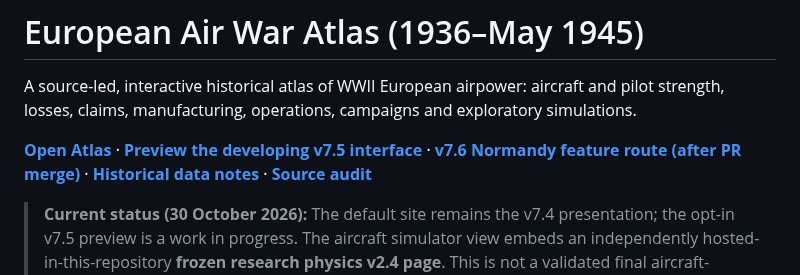
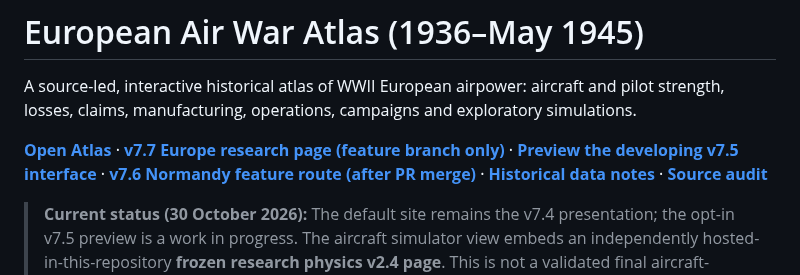
Before and after one commit to hound83/ww2-airwar, a Markdown page: README.md, the part around the change. Drawn GitHub-style.

Commit message:
docs(v7.7): link stacked European Air War research route without claiming deployment

```diff
--- a/README.md
+++ b/README.md
@@ -2,7 +2,7 @@
 
 A source-led, interactive historical atlas of WWII European airpower: aircraft and pilot strength, losses, claims, manufacturing, operations, campaigns and exploratory simulations.
 
-**[Open Atlas](https://hound83.github.io/ww2-airwar/)** · **[Preview the developing v7.5 interface](https://hound83.github.io/ww2-airwar/?preview=7.5)** · **[v7.6 Normandy feature route (after PR merge)](grand-air-war-v76.html)** · **[Historical data notes](DATA_NOTES.md)** · **[Source audit](SOURCE_AUDIT.md)**
+**[Open Atlas](https://hound83.github.io/ww2-airwar/)** · **[v7.7 Europe research page (feature branch only)](grand-air-war-v77.html)** · **[Preview the developing v7.5 interface](https://hound83.github.io/ww2-airwar/?preview=7.5)** · **[v7.6 Normandy feature route (after PR merge)](grand-air-war-v76.html)** · **[Historical data notes](DATA_NOTES.md)** · **[Source audit](SOURCE_AUDIT.md)**
 
 > **Current status (30 October 2026):** The default site remains the v7.4 presentation; the opt-in v7.5 preview is a work in progress. The aircraft simulator view embeds an independently hosted-in-this-repository **frozen research physics v2.4 page**. This is not a validated final aircraft-performance model. No v3 physics results have been integrated.
 
```
